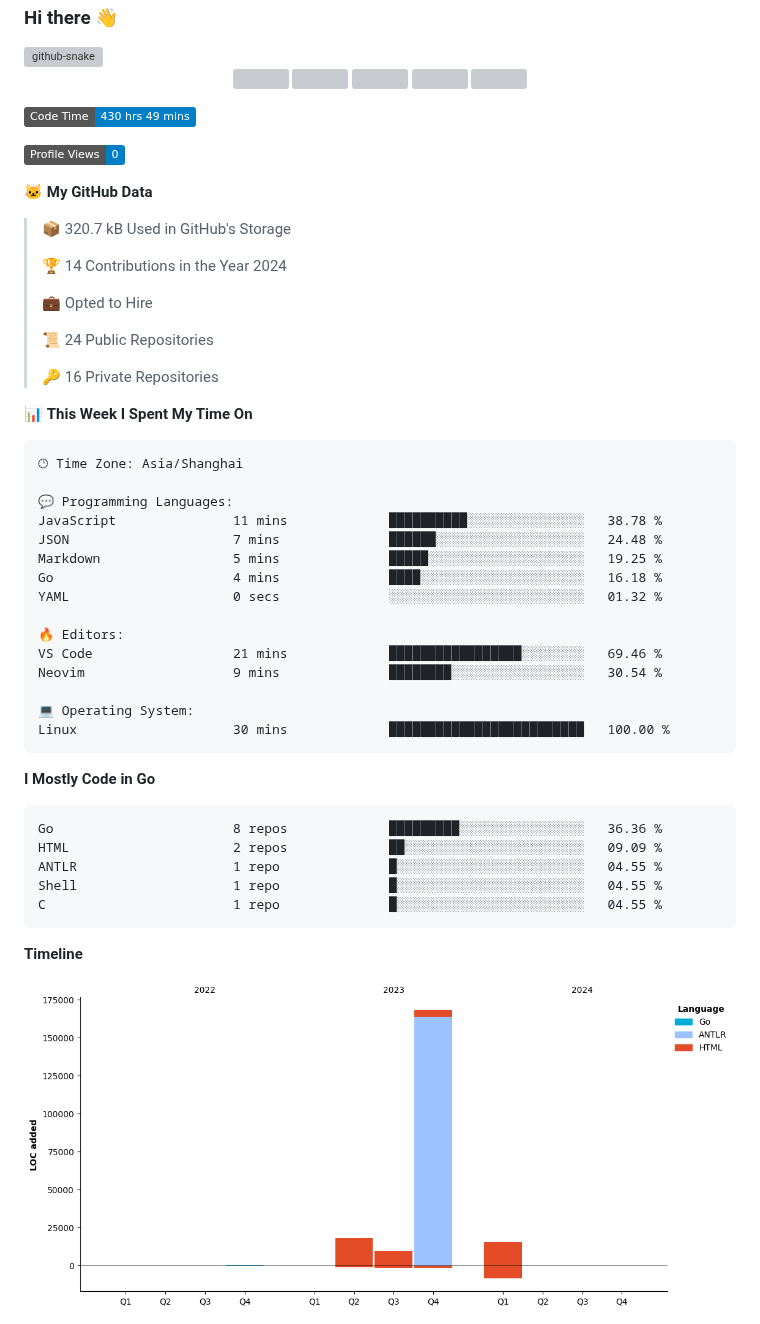
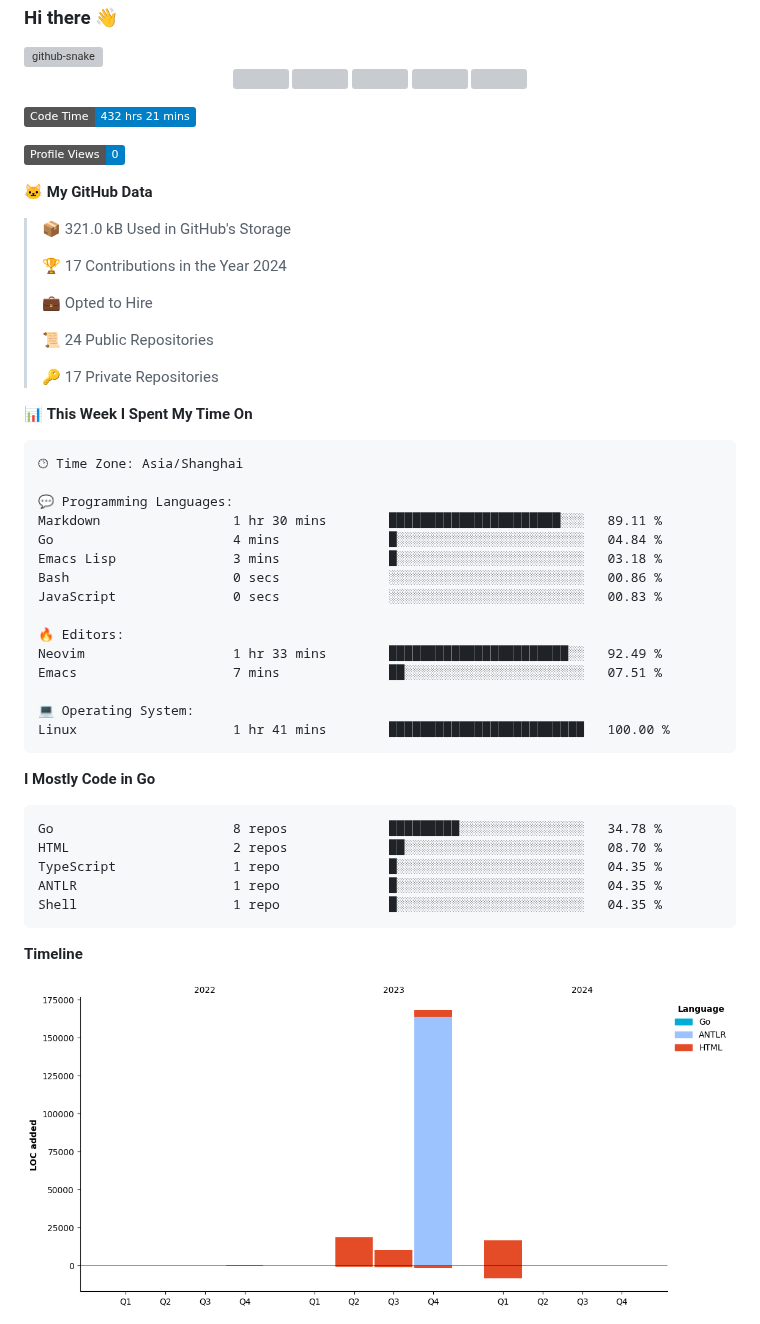
Before and after one commit to Guaderxx/Guaderxx, a Markdown page: README.md, the part around one of its changes. Drawn GitHub-style; pictures changed too: assets/bar_graph.png; badges without logos; grey boxes are pictures that could not be loaded.

Commit message:
Updated with Dev Metrics

````diff
--- a/README.md
+++ b/README.md
@@ -19,21 +19,21 @@
 </div>
 
 <!--START_SECTION:waka-->
-![Code Time](http://img.shields.io/badge/Code%20Time-430%20hrs%2049%20mins-blue)
+![Code Time](http://img.shields.io/badge/Code%20Time-432%20hrs%2021%20mins-blue)
 
 ![Profile Views](http://img.shields.io/badge/Profile%20Views-0-blue)
 
 **🐱 My GitHub Data**
 
-> 📦 320.7 kB Used in GitHub's Storage
+> 📦 321.0 kB Used in GitHub's Storage
  >
-> 🏆 14 Contributions in the Year 2024
+> 🏆 17 Contributions in the Year 2024
  >
 > 💼 Opted to Hire
  >
 > 📜 24 Public Repositories
  >
-> 🔑 16 Private Repositories
+> 🔑 17 Private Repositories
  >
 📊 **This Week I Spent My Time On**
 
@@ -41,28 +41,28 @@
 🕑︎ Time Zone: Asia/Shanghai
 
 💬 Programming Languages:
-JavaScript               11 mins             ██████████░░░░░░░░░░░░░░░   38.78 %
-JSON                     7 mins              ██████░░░░░░░░░░░░░░░░░░░   24.48 %
-Markdown                 5 mins              █████░░░░░░░░░░░░░░░░░░░░   19.25 %
-Go                       4 mins              ████░░░░░░░░░░░░░░░░░░░░░   16.18 %
-YAML                     0 secs              ░░░░░░░░░░░░░░░░░░░░░░░░░   01.32 %
+Markdown                 1 hr 30 mins        ██████████████████████░░░   89.11 %
+Go                       4 mins              █░░░░░░░░░░░░░░░░░░░░░░░░   04.84 %
+Emacs Lisp               3 mins              █░░░░░░░░░░░░░░░░░░░░░░░░   03.18 %
+Bash                     0 secs              ░░░░░░░░░░░░░░░░░░░░░░░░░   00.86 %
+JavaScript               0 secs              ░░░░░░░░░░░░░░░░░░░░░░░░░   00.83 %
 
 🔥 Editors:
-VS Code                  21 mins             █████████████████░░░░░░░░   69.46 %
-Neovim                   9 mins              ████████░░░░░░░░░░░░░░░░░   30.54 %
+Neovim                   1 hr 33 mins        ███████████████████████░░   92.49 %
+Emacs                    7 mins              ██░░░░░░░░░░░░░░░░░░░░░░░   07.51 %
 
 💻 Operating System:
-Linux                    30 mins             █████████████████████████   100.00 %
+Linux                    1 hr 41 mins        █████████████████████████   100.00 %
 ```
 
 **I Mostly Code in Go**
 
 ```text
-Go                       8 repos             █████████░░░░░░░░░░░░░░░░   36.36 %
-HTML                     2 repos             ██░░░░░░░░░░░░░░░░░░░░░░░   09.09 %
-ANTLR                    1 repo              █░░░░░░░░░░░░░░░░░░░░░░░░   04.55 %
-Shell                    1 repo              █░░░░░░░░░░░░░░░░░░░░░░░░   04.55 %
-C                        1 repo              █░░░░░░░░░░░░░░░░░░░░░░░░   04.55 %
+Go                       8 repos             █████████░░░░░░░░░░░░░░░░   34.78 %
+HTML                     2 repos             ██░░░░░░░░░░░░░░░░░░░░░░░   08.70 %
+TypeScript               1 repo              █░░░░░░░░░░░░░░░░░░░░░░░░   04.35 %
+ANTLR                    1 repo              █░░░░░░░░░░░░░░░░░░░░░░░░   04.35 %
+Shell                    1 repo              █░░░░░░░░░░░░░░░░░░░░░░░░   04.35 %
 ```
 
 
````
Also changed, not shown: other parts of README.md (+1 -1 lines).
